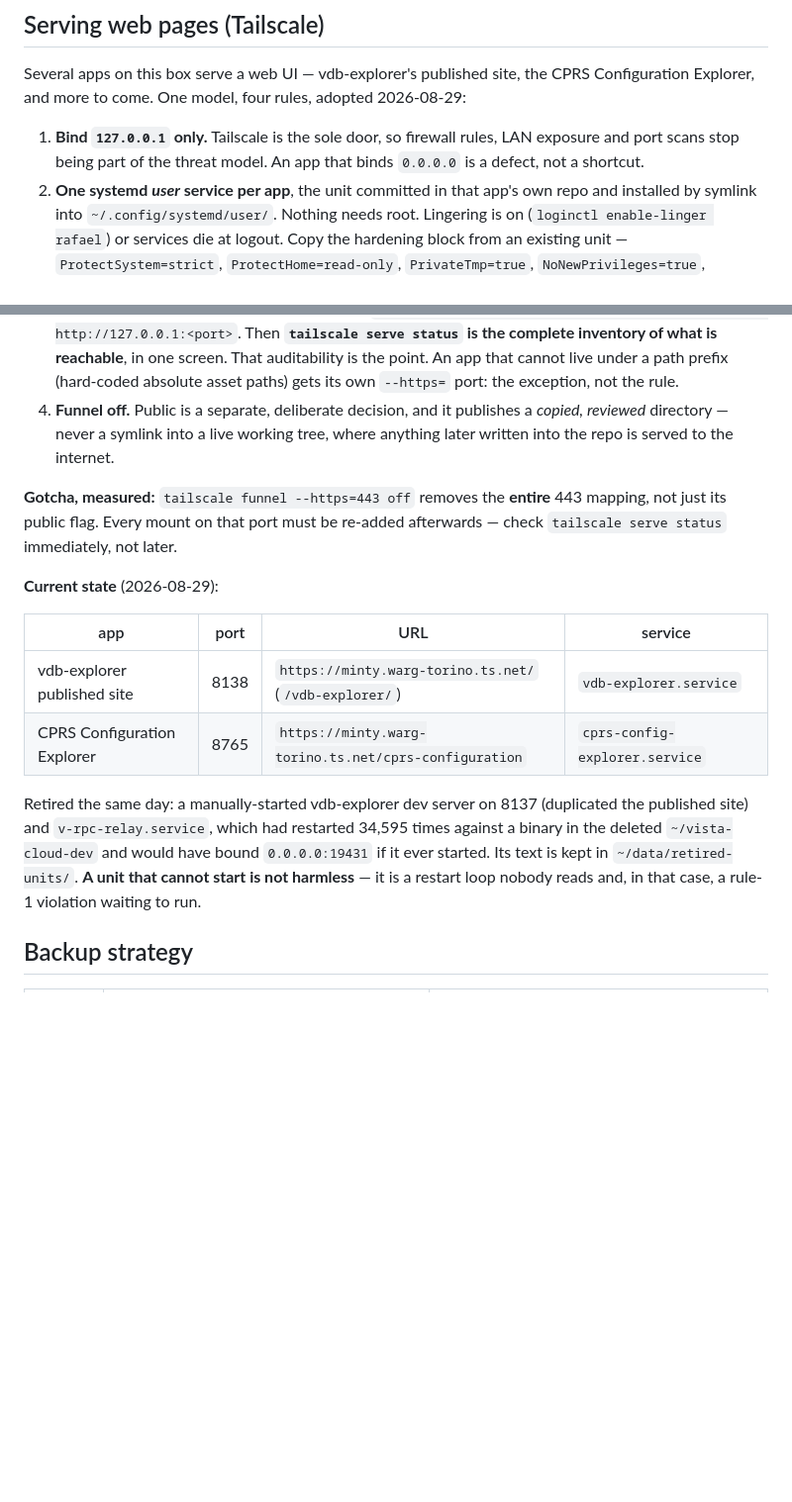
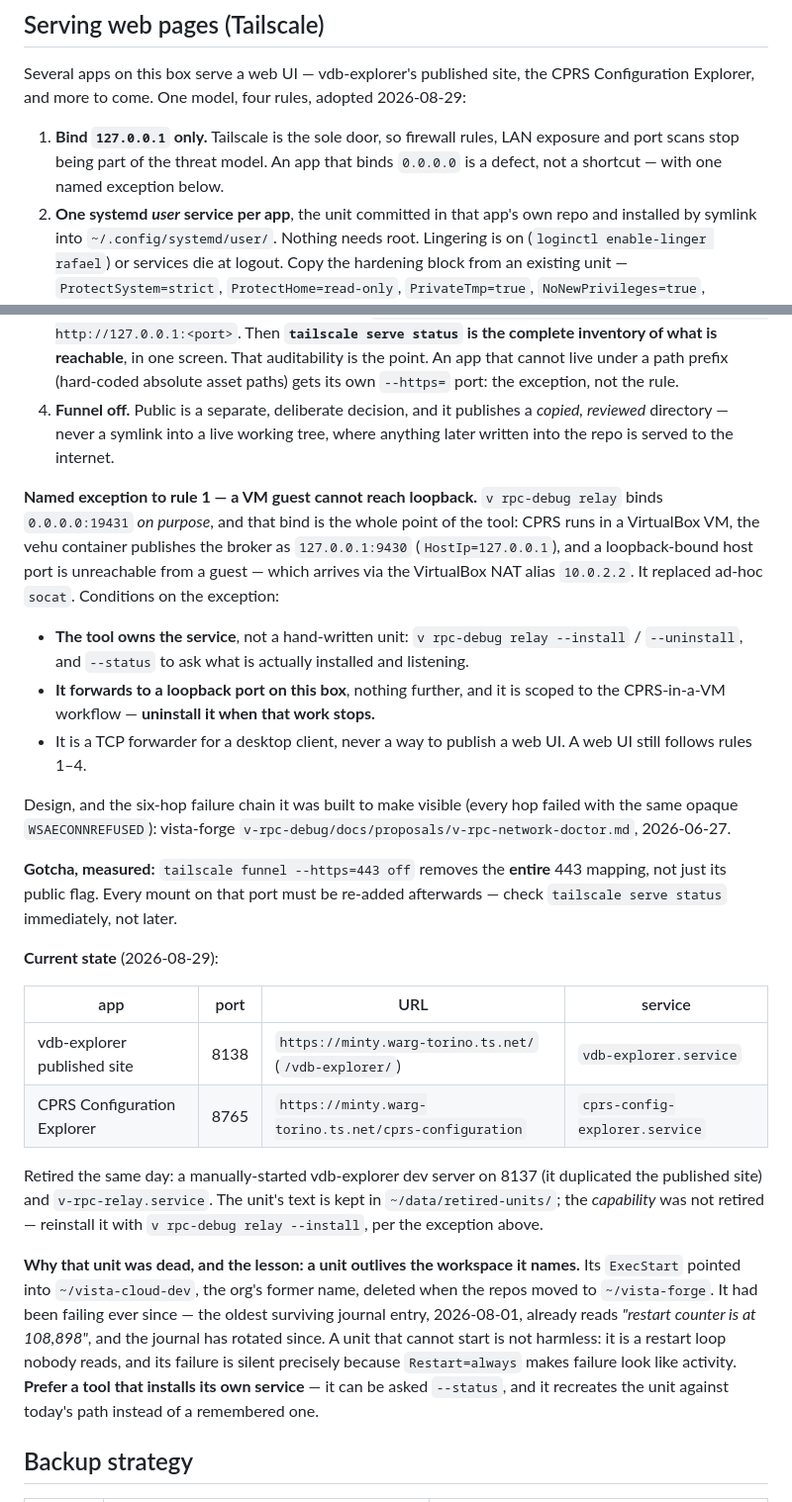
Before and after one commit to rafael5/scripts, a Markdown page: machine-setup.md, 2 parts joined by grey strips. Shown at 99% size. GitHub-like rendering; blank space fills up the shorter version.

Commit message:
machine-setup: name the loopback-rule exception (v rpc-debug relay)
The relay binds 0.0.0.0:19431 on purpose — CPRS runs in a VirtualBox VM and
the vehu container publishes the broker on 127.0.0.1, which a guest can never
reach. Recorded as a named exception with conditions (the tool owns the
service; forwards to a loopback port; uninstall when the VM work stops) rather
than left as a rule the estate quietly contradicts.

Corrects yesterday's framing of the retired v-rpc-relay unit: the bind was
deliberate and reviewed (v-rpc-network-doctor.md, 2026-06-27); the fault was a
unit naming ~/vista-cloud-dev, a workspace deleted when the repos moved to
vista-forge. Also corrects the restart count — 34,595 was only since the last
login; the oldest surviving journal entry (2026-08-01) already read 108,898.

Co-Authored-By: Claude Fable 5 <noreply@anthropic.com>

```diff
--- a/machine-setup.md
+++ b/machine-setup.md
@@ -52,7 +52,7 @@ CPRS Configuration Explorer, and more to come. One model, four rules, adopted
 
 1. **Bind `127.0.0.1` only.** Tailscale is the sole door, so firewall rules,
    LAN exposure and port scans stop being part of the threat model. An app that
-   binds `0.0.0.0` is a defect, not a shortcut.
+   binds `0.0.0.0` is a defect, not a shortcut — with one named exception below.
 2. **One systemd *user* service per app**, the unit committed in that app's own
    repo and installed by symlink into `~/.config/systemd/user/`. Nothing needs
    root. Lingering is on (`loginctl enable-linger rafael`) or services die at
@@ -73,6 +73,26 @@ CPRS Configuration Explorer, and more to come. One model, four rules, adopted
    *copied, reviewed* directory — never a symlink into a live working tree,
    where anything later written into the repo is served to the internet.
 
+**Named exception to rule 1 — a VM guest cannot reach loopback.**
+`v rpc-debug relay` binds `0.0.0.0:19431` *on purpose*, and that bind is the
+whole point of the tool: CPRS runs in a VirtualBox VM, the vehu container
+publishes the broker as `127.0.0.1:9430` (`HostIp=127.0.0.1`), and a
+loopback-bound host port is unreachable from a guest — which arrives via the
+VirtualBox NAT alias `10.0.2.2`. It replaced ad-hoc `socat`. Conditions on the
+exception:
+
+- **The tool owns the service**, not a hand-written unit:
+  `v rpc-debug relay --install` / `--uninstall`, and `--status` to ask what is
+  actually installed and listening.
+- **It forwards to a loopback port on this box**, nothing further, and it is
+  scoped to the CPRS-in-a-VM workflow — **uninstall it when that work stops.**
+- It is a TCP forwarder for a desktop client, never a way to publish a web UI.
+  A web UI still follows rules 1–4.
+
+Design, and the six-hop failure chain it was built to make visible (every hop
+failed with the same opaque `WSAECONNREFUSED`): vista-forge
+`v-rpc-debug/docs/proposals/v-rpc-network-doctor.md`, 2026-06-27.
+
 **Gotcha, measured:** `tailscale funnel --https=443 off` removes the **entire**
 443 mapping, not just its public flag. Every mount on that port must be re-added
 afterwards — check `tailscale serve status` immediately, not later.
@@ -85,11 +105,19 @@ afterwards — check `tailscale serve status` immediately, not later.
 | CPRS Configuration Explorer | 8765 | `https://minty.warg-torino.ts.net/cprs-configuration` | `cprs-config-explorer.service` |
 
 Retired the same day: a manually-started vdb-explorer dev server on 8137
-(duplicated the published site) and `v-rpc-relay.service`, which had restarted
-34,595 times against a binary in the deleted `~/vista-cloud-dev` and would have
-bound `0.0.0.0:19431` if it ever started. Its text is kept in
-`~/data/retired-units/`. **A unit that cannot start is not harmless** — it is a
-restart loop nobody reads and, in that case, a rule-1 violation waiting to run.
+(it duplicated the published site) and `v-rpc-relay.service`. The unit's text is
+kept in `~/data/retired-units/`; the *capability* was not retired — reinstall it
+with `v rpc-debug relay --install`, per the exception above.
+
+**Why that unit was dead, and the lesson: a unit outlives the workspace it names.**
+Its `ExecStart` pointed into `~/vista-cloud-dev`, the org's former name, deleted
+when the repos moved to `~/vista-forge`. It had been failing ever since — the
+oldest surviving journal entry, 2026-08-01, already reads *"restart counter is at
+108,898"*, and the journal has rotated since. A unit that cannot start is not
+harmless: it is a restart loop nobody reads, and its failure is silent precisely
+because `Restart=always` makes failure look like activity. **Prefer a tool that
+installs its own service** — it can be asked `--status`, and it recreates the
+unit against today's path instead of a remembered one.
 
 ## Backup strategy
 
```
